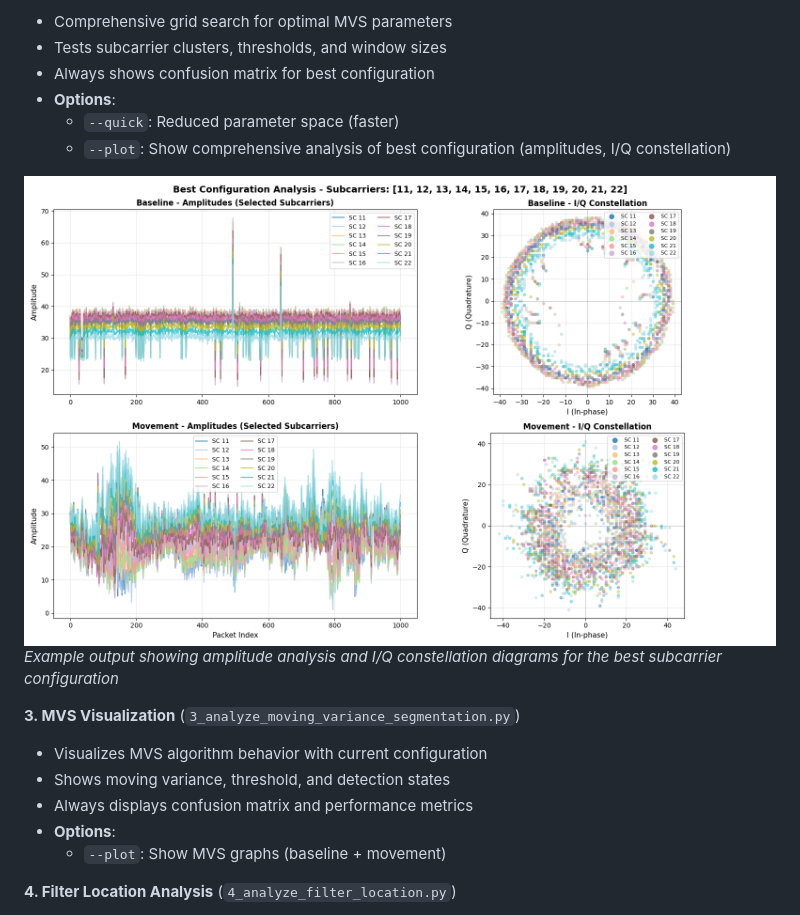
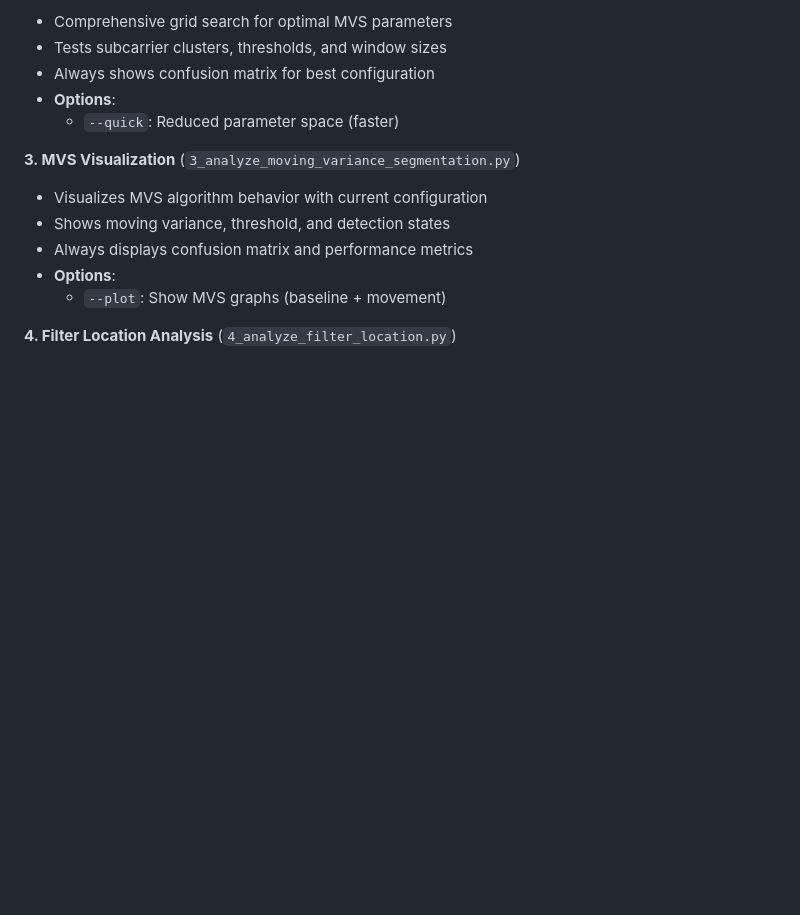
Before and after one commit to francescopace/espectre, a Markdown page: micro-espectre/README.md, the part around one of its changes. Rendered like a GitHub page; pictures changed too: images/subcarriers.png (deleted); blank space fills up the shorter version.

```diff
--- a/micro-espectre/README.md
+++ b/micro-espectre/README.md
@@ -268,10 +268,6 @@ This creates `baseline_data.bin` and `movement_data.bin` in the `tools/` directo
 - Always shows confusion matrix for best configuration
 - **Options**:
   - `--quick`: Reduced parameter space (faster)
-  - `--plot`: Show comprehensive analysis of best configuration (amplitudes, I/Q constellation)
-
-![Subcarrier Analysis](../images/subcarriers.png)
-*Example output showing amplitude analysis and I/Q constellation diagrams for the best subcarrier configuration*
 
 **3. MVS Visualization** (`3_analyze_moving_variance_segmentation.py`)
 - Visualizes MVS algorithm behavior with current configuration
```
Also changed, not shown: other parts of micro-espectre/README.md (+36 -2 lines), README.md (+20 -18 lines), images/subcarriers_constellation_diagram.png (added), 3 other files.
